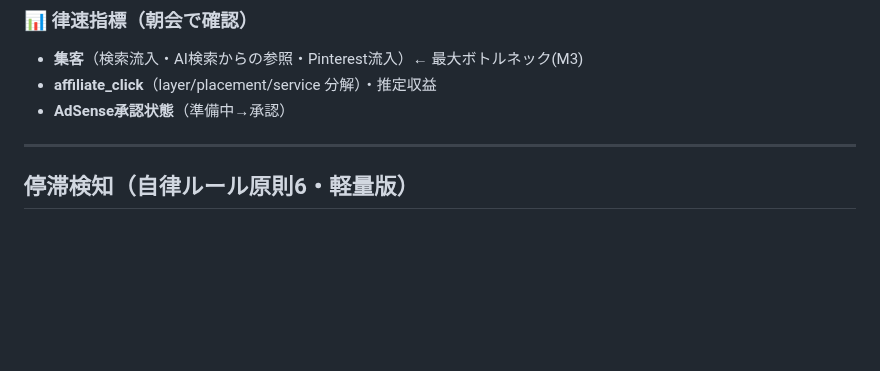
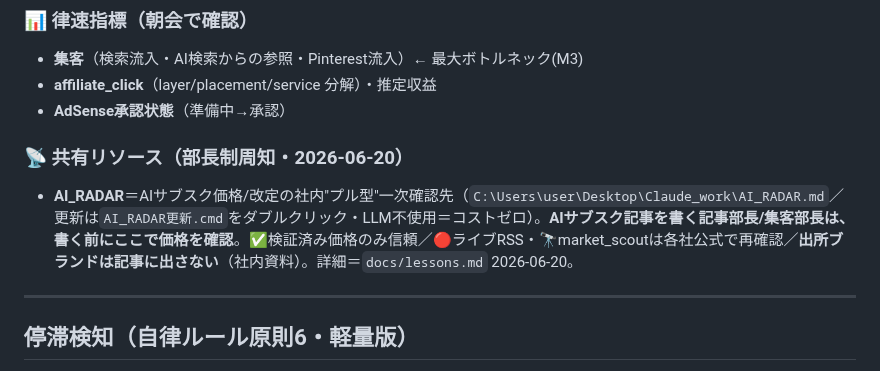
Before and after one commit to toshioshintani-sys/subsuku-yameta-web, a Markdown page: docs/WEEKLY_SPRINT.md, the part around the change. GitHub-like rendering; blank space fills up the shorter version.

```diff
--- a/docs/WEEKLY_SPRINT.md
+++ b/docs/WEEKLY_SPRINT.md
@@ -27,6 +27,9 @@
 - **affiliate_click**（layer/placement/service 分解）・推定収益
 - **AdSense承認状態**（準備中→承認）
 
+### 📡 共有リソース（部長制周知・2026-06-20）
+- **AI_RADAR**＝AIサブスク価格/改定の社内"プル型"一次確認先（`C:\Users\user\Desktop\Claude_work\AI_RADAR.md`／更新は`AI_RADAR更新.cmd`をダブルクリック・LLM不使用＝コストゼロ）。**AIサブスク記事を書く記事部長/集客部長は、書く前にここで価格を確認**。✅検証済み価格のみ信頼／🔴ライブRSS・🔭market_scoutは各社公式で再確認／**出所ブランドは記事に出さない**（社内資料）。詳細＝`docs/lessons.md` 2026-06-20。
+
 ---
 
 ## 停滞検知（自律ルール原則6・軽量版）
```
Also changed, not shown: docs/lessons.md (+31 -0 lines).
